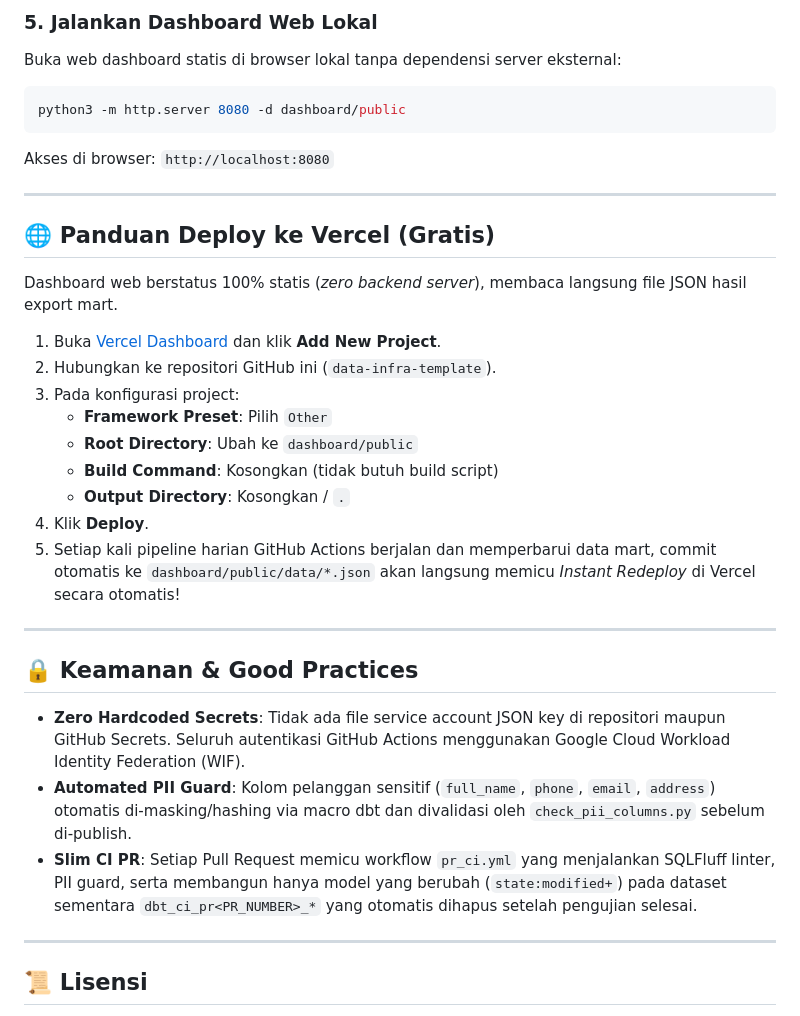
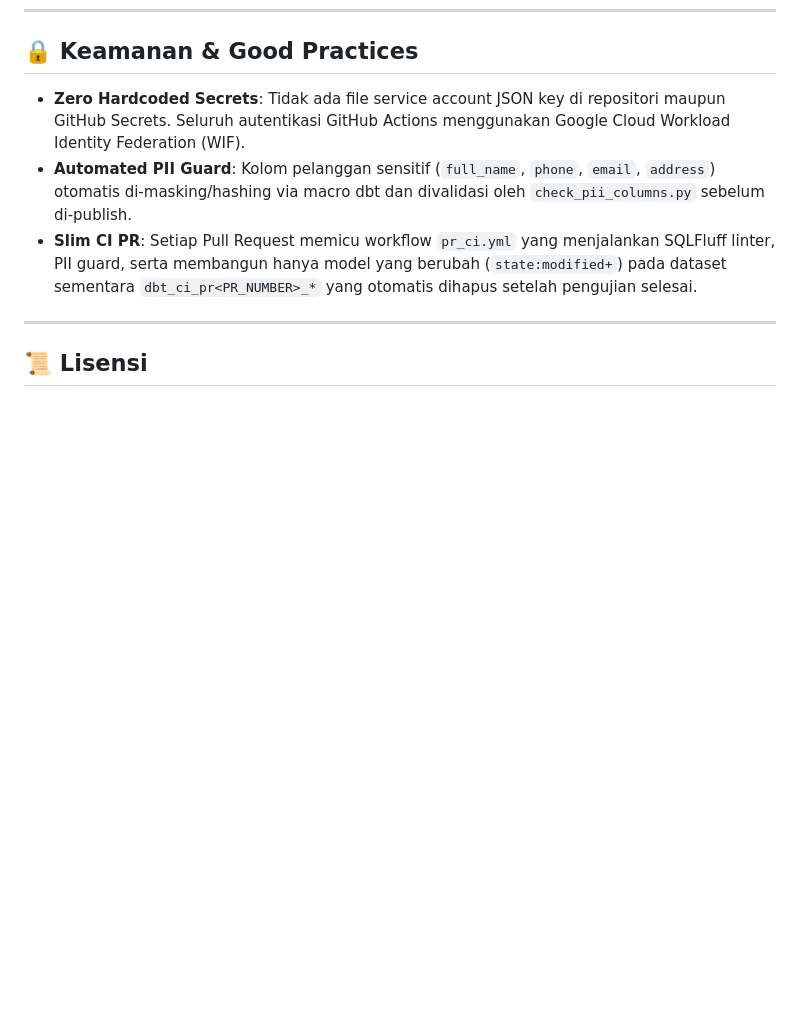
Before and after one commit to SMJ-205/data-infra-template, a Markdown page: README.md, the part around one of its changes. GitHub-like rendering; blank space fills up the shorter version.

````diff
--- a/README.md
+++ b/README.md
@@ -215,28 +155,3 @@ python scripts/check_pii_columns.py
-### 5. Jalankan Dashboard Web Lokal
-Buka web dashboard statis di browser lokal tanpa dependensi server eksternal:
-```bash
-python3 -m http.server 8080 -d dashboard/public
-```
-Akses di browser: `http://localhost:8080`
-
----
-
-## 🌐 Panduan Deploy ke Vercel (Gratis)
-
-Dashboard web berstatus 100% statis (*zero backend server*), membaca langsung file JSON hasil export mart.
-
-1. Buka [Vercel Dashboard](https://vercel.com) dan klik **Add New Project**.
-2. Hubungkan ke repositori GitHub ini (`data-infra-template`).
-3. Pada konfigurasi project:
-   - **Framework Preset**: Pilih `Other`
-   - **Root Directory**: Ubah ke `dashboard/public`
-   - **Build Command**: Kosongkan (tidak butuh build script)
-   - **Output Directory**: Kosongkan / `.`
-4. Klik **Deploy**.
-5. Setiap kali pipeline harian GitHub Actions berjalan dan memperbarui data mart, commit otomatis ke `dashboard/public/data/*.json` akan langsung memicu *Instant Redeploy* di Vercel secara otomatis!
-
----
-
 ## 🔒 Keamanan & Good Practices
 
 - **Zero Hardcoded Secrets**: Tidak ada file service account JSON key di repositori maupun GitHub Secrets. Seluruh autentikasi GitHub Actions menggunakan Google Cloud Workload Identity Federation (WIF).
````
Also changed, not shown: other parts of README.md (+0 -60 lines).
